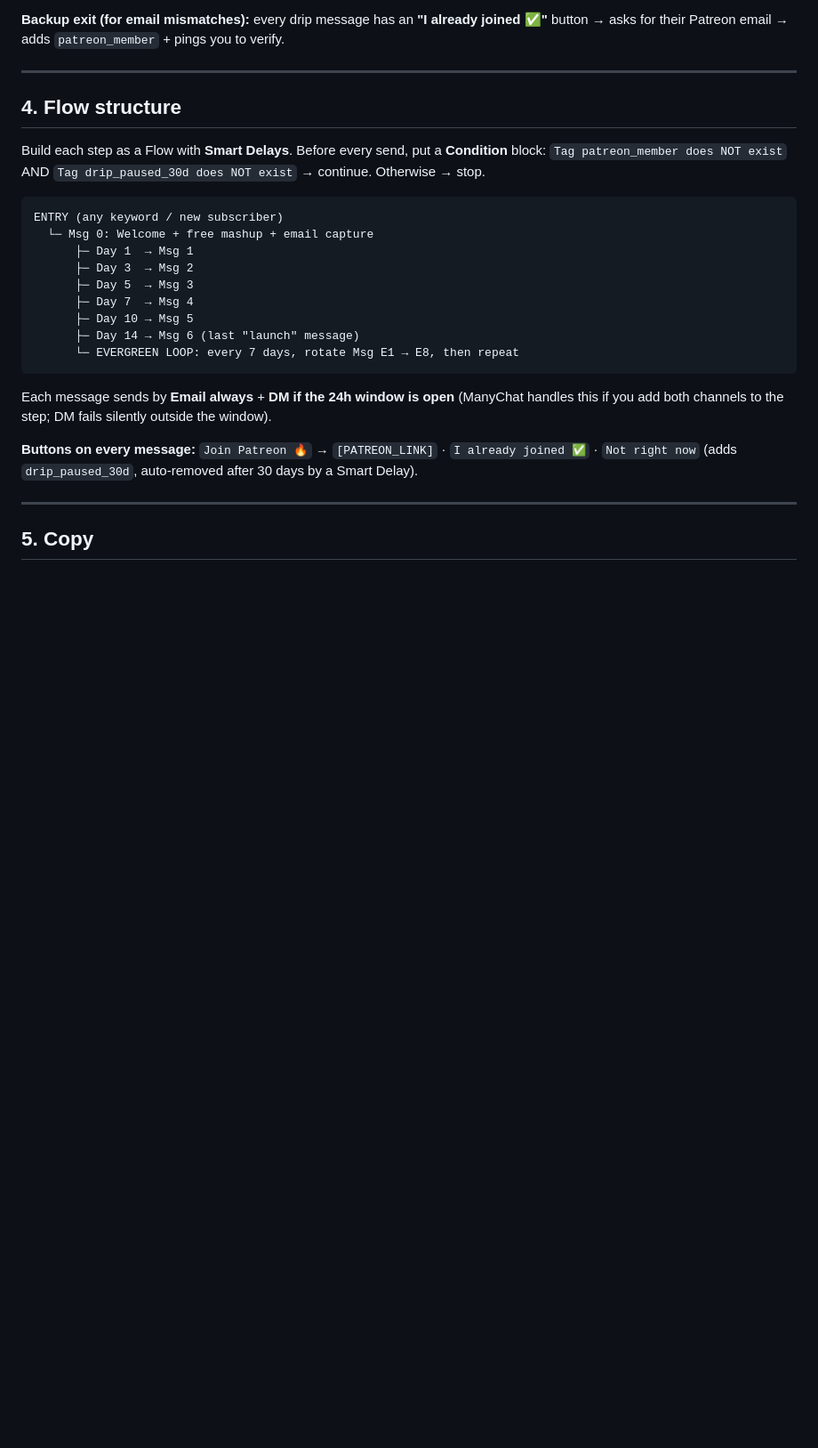
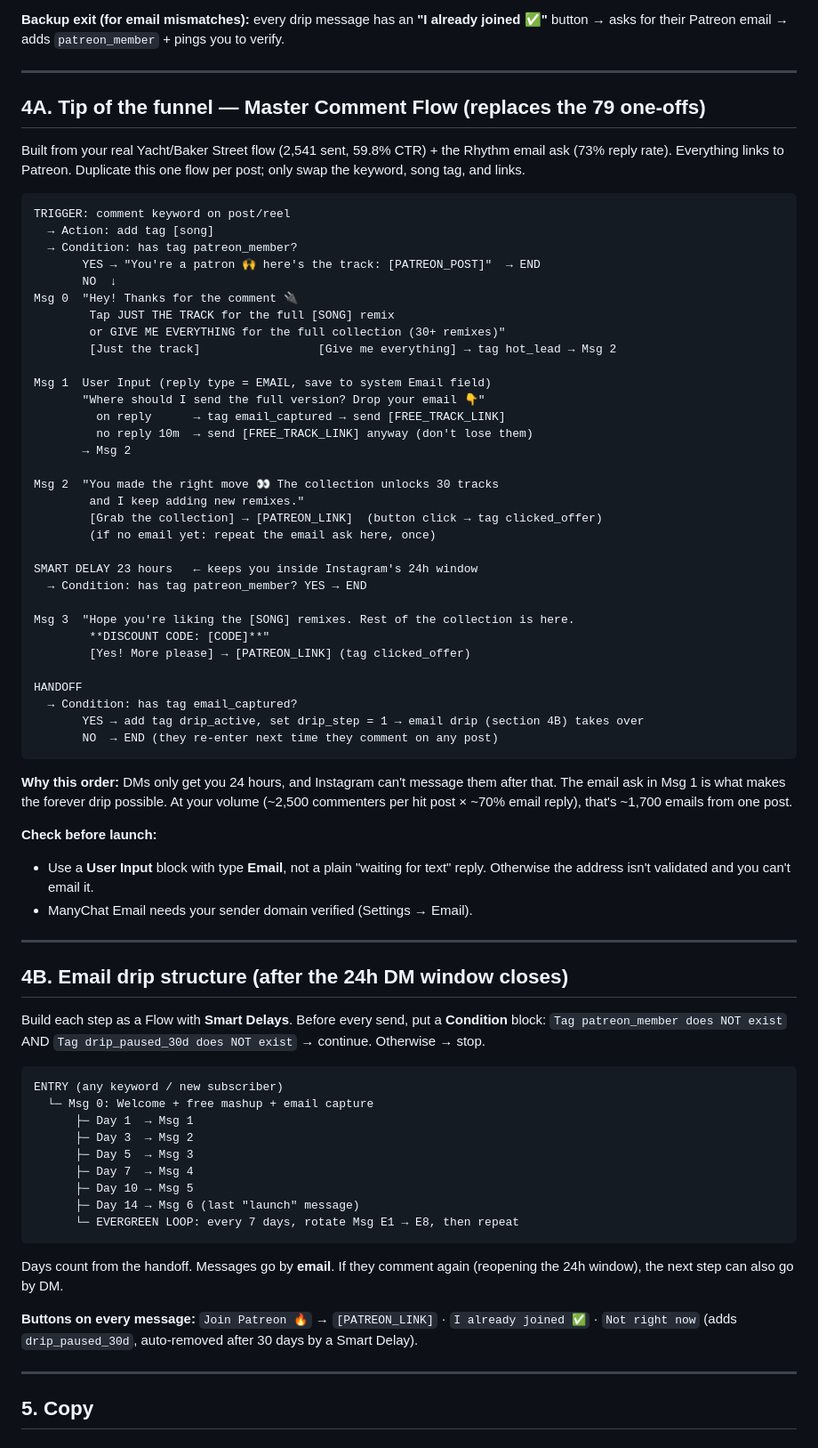
Before and after one commit to djzmusic/Claude-Routines, a Markdown page: manychat/patreon-drip-sequence.md, the part around the change. Shown at 89% size. Drawn GitHub-style; blank space fills up the shorter version.

Commit message:
Add master comment flow based on existing ManyChat setup
Co-Authored-By: Claude Opus 5.5 <noreply@anthropic.com>
Claude-Session: https://claude.ai/code/session_0199RSwdPwaGecw58NHT5759

````diff
--- a/manychat/patreon-drip-sequence.md
+++ b/manychat/patreon-drip-sequence.md
@@ -53,7 +53,54 @@ Neither ManyChat nor Patreon is connected to your Zapier yet. Connect both, then
 
 ---
 
-## 4. Flow structure
+## 4A. Tip of the funnel — Master Comment Flow (replaces the 79 one-offs)
+
+Built from your real Yacht/Baker Street flow (2,541 sent, 59.8% CTR) + the Rhythm email ask (73% reply rate). Everything links to Patreon. Duplicate this one flow per post; only swap the keyword, song tag, and links.
+
+```
+TRIGGER: comment keyword on post/reel
+  → Action: add tag [song]
+  → Condition: has tag patreon_member?
+       YES → "You're a patron 🙌 here's the track: [PATREON_POST]"  → END
+       NO  ↓
+Msg 0  "Hey! Thanks for the comment 🔌
+        Tap JUST THE TRACK for the full [SONG] remix
+        or GIVE ME EVERYTHING for the full collection (30+ remixes)"
+        [Just the track]                 [Give me everything] → tag hot_lead → Msg 2
+
+Msg 1  User Input (reply type = EMAIL, save to system Email field)
+       "Where should I send the full version? Drop your email 👇"
+         on reply      → tag email_captured → send [FREE_TRACK_LINK]
+         no reply 10m  → send [FREE_TRACK_LINK] anyway (don't lose them)
+       → Msg 2
+
+Msg 2  "You made the right move 👀 The collection unlocks 30 tracks
+        and I keep adding new remixes."
+        [Grab the collection] → [PATREON_LINK]  (button click → tag clicked_offer)
+        (if no email yet: repeat the email ask here, once)
+
+SMART DELAY 23 hours   ← keeps you inside Instagram's 24h window
+  → Condition: has tag patreon_member? YES → END
+
+Msg 3  "Hope you're liking the [SONG] remixes. Rest of the collection is here.
+        **DISCOUNT CODE: [CODE]**"
+        [Yes! More please] → [PATREON_LINK] (tag clicked_offer)
+
+HANDOFF
+  → Condition: has tag email_captured?
+       YES → add tag drip_active, set drip_step = 1 → email drip (section 4B) takes over
+       NO  → END (they re-enter next time they comment on any post)
+```
+
+**Why this order:** DMs only get you 24 hours, and Instagram can't message them after that. The email ask in Msg 1 is what makes the forever drip possible. At your volume (~2,500 commenters per hit post × ~70% email reply), that's ~1,700 emails from one post.
+
+**Check before launch:**
+- Use a **User Input** block with type **Email**, not a plain "waiting for text" reply. Otherwise the address isn't validated and you can't email it.
+- ManyChat Email needs your sender domain verified (Settings → Email).
+
+---
+
+## 4B. Email drip structure (after the 24h DM window closes)
 
 Build each step as a Flow with **Smart Delays**. Before every send, put a **Condition** block:
 `Tag patreon_member does NOT exist` AND `Tag drip_paused_30d does NOT exist` → continue. Otherwise → stop.
@@ -70,7 +117,7 @@ ENTRY (any keyword / new subscriber)
       └─ EVERGREEN LOOP: every 7 days, rotate Msg E1 → E8, then repeat
 ```
 
-Each message sends by **Email always** + **DM if the 24h window is open** (ManyChat handles this if you add both channels to the step; DM fails silently outside the window).
+Days count from the handoff. Messages go by **email**. If they comment again (reopening the 24h window), the next step can also go by DM.
 
 **Buttons on every message:** `Join Patreon 🔥` → `[PATREON_LINK]` · `I already joined ✅` · `Not right now` (adds `drip_paused_30d`, auto-removed after 30 days by a Smart Delay).
 
````
